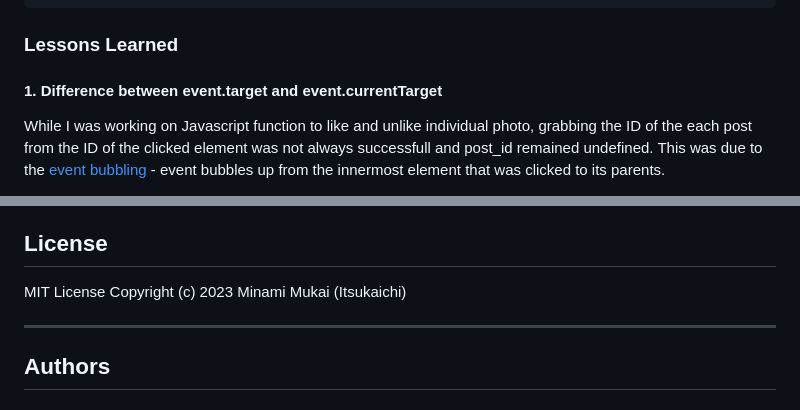
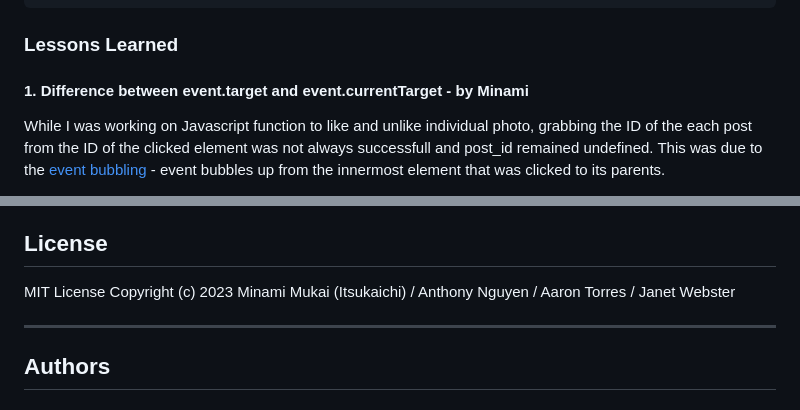
Before and after one commit to mitsukaichi/critter-clicker, a Markdown page: README.md, 2 parts joined by grey strips. Rendered like a GitHub page.

Commit message:
minor modifications in readme

```diff
--- a/README.md
+++ b/README.md
@@ -75,7 +75,7 @@ Have a quality README (with unique name, description, technologies used, screens
 
 ### Lessons Learned
 
-#### 1. Difference between event.target and event.currentTarget
+#### 1. Difference between event.target and event.currentTarget - by Minami
 While I was working on Javascript function to like and unlike individual photo, grabbing the ID of the each post from the ID of the clicked element was not always successfull and post_id remained undefined. This was due to the [event bubbling](https://developer.mozilla.org/en-US/docs/Learn/JavaScript/Building_blocks/Events#event_bubbling) - event bubbles up from the innermost element that was clicked to its parents.
 
 To explicitly get the ID of that the event listener is attached to, switching from event.target to event.currentTarget solved this problem.
@@ -121,7 +121,7 @@ This is a full stack project to share pet pics with the community. If you would
 ## License
 
 MIT License
-Copyright (c) 2023 Minami Mukai (Itsukaichi)
+Copyright (c) 2023 Minami Mukai (Itsukaichi) / Anthony Nguyen / Aaron Torres / Janet Webster
 
 <hr />
 
```
